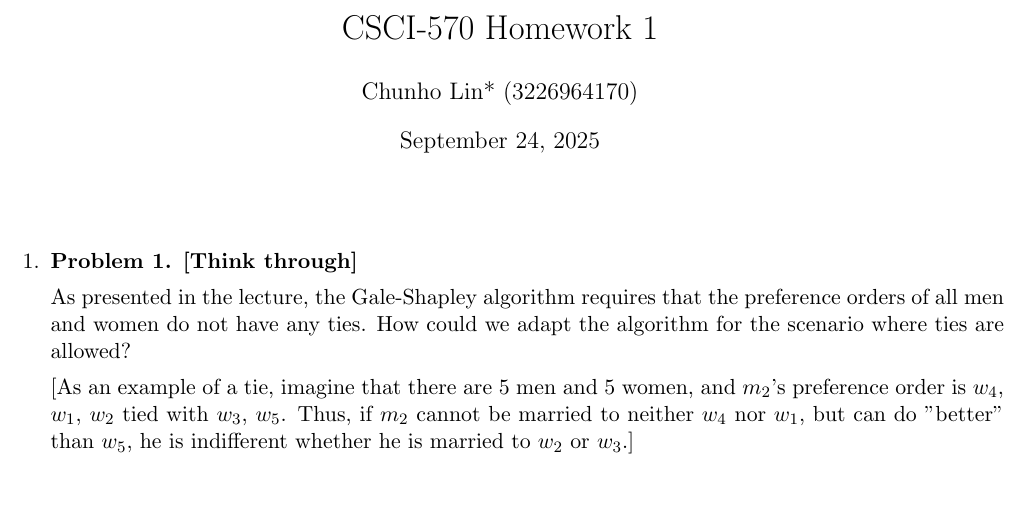
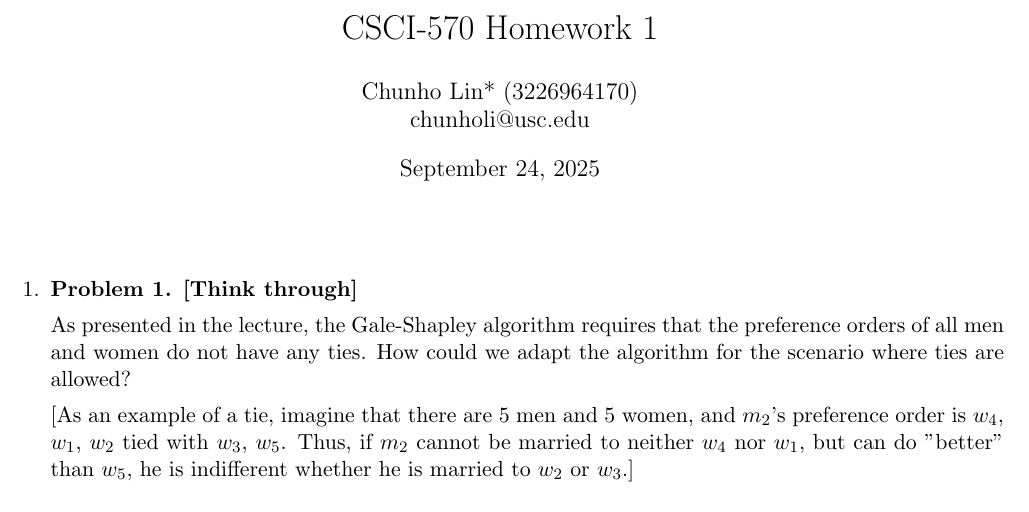
Before and after one commit to 1chooo/courses, a LaTeX document (csci-570/hw/hw-01/main.tex): part of page 1 of 7, cut so that both start at the same text. Compiled offline with pdfLaTeX.

Commit message:
feat: add email to author information in CSCI-570 Homework 1

```diff
--- a/csci-570/hw/hw-01/main.tex
+++ b/csci-570/hw/hw-01/main.tex
@@ -20,7 +20,7 @@
 
 \begin{document}
 
-\author{Chunho Lin* (3226964170)}
+\author{Chunho Lin* (3226964170)\\chunholi@usc.edu}
 \title{CSCI-570 Homework 1}
 \maketitle
 
```
Also changed, not shown: csci-570/hw/hw-01/main.pdf.
